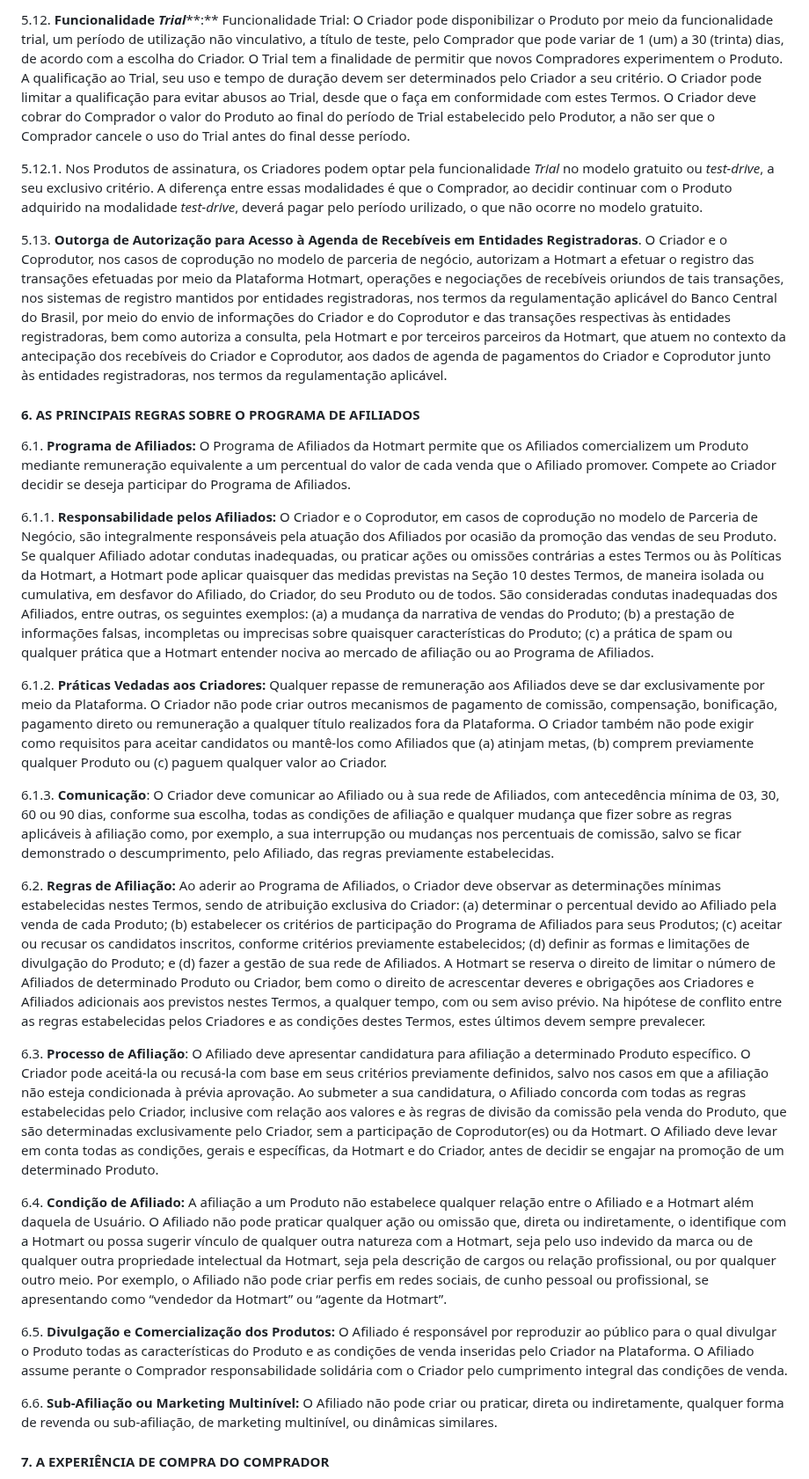
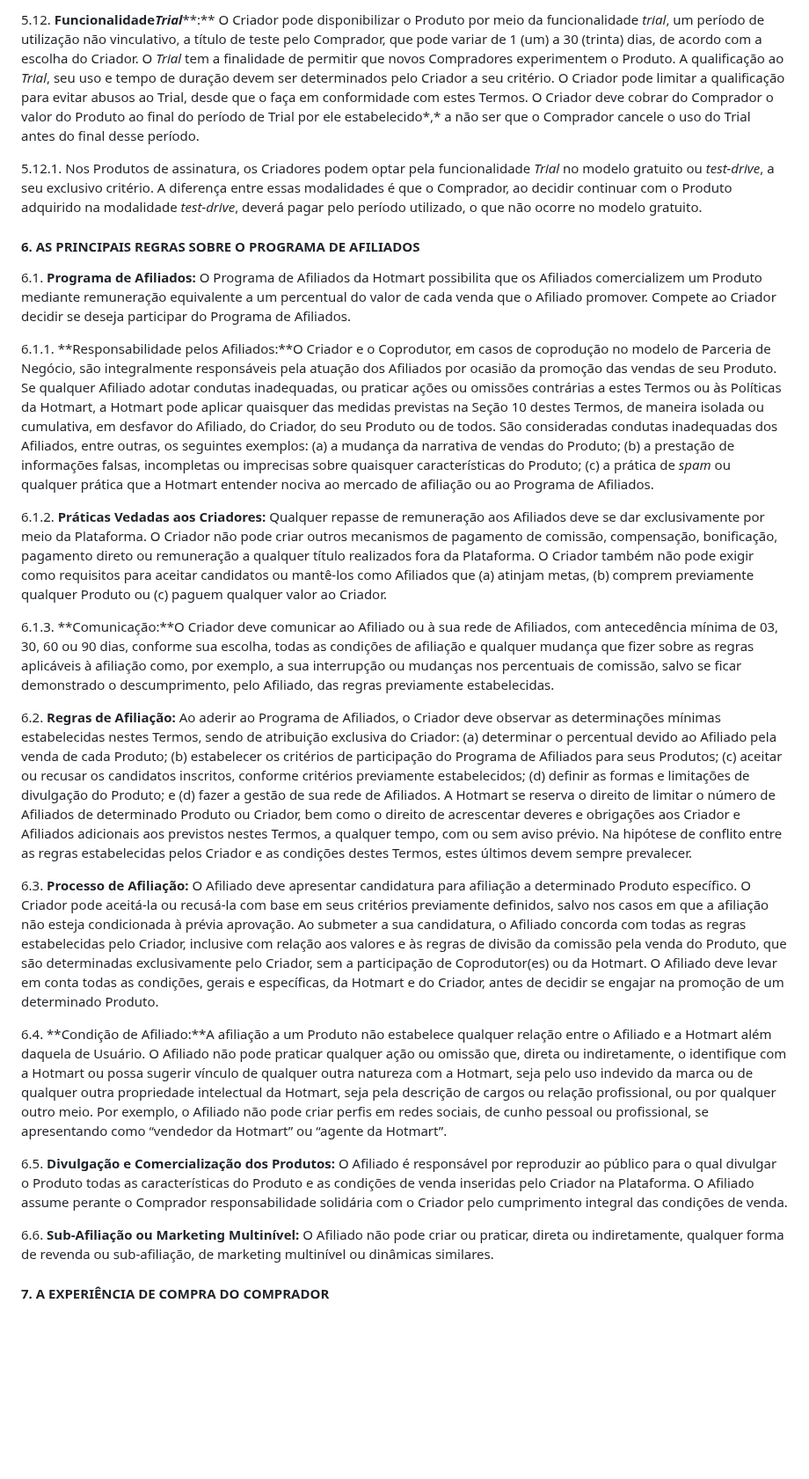
Before and after one commit to GabrielVesal/letras-miudas, a Markdown page: termos/hotmart/termos-de-uso.md, the part around one of its changes. Shown at 88% size. GitHub-like rendering; blank space fills up the shorter version.

```diff
--- a/termos/hotmart/termos-de-uso.md
+++ b/termos/hotmart/termos-de-uso.md
@@ -150,29 +152,27 @@ historico: "https://github.com/GabrielVesal/letras-miudas/commits/main/termos/ho
 
-5.12. **Funcionalidade** ***Trial*****:** Funcionalidade Trial: O Criador pode disponibilizar o Produto por meio da funcionalidade trial, um período de utilização não vinculativo, a título de teste, pelo Comprador que pode variar de 1 (um) a 30 (trinta) dias, de acordo com a escolha do Criador. O Trial tem a finalidade de permitir que novos Compradores experimentem o Produto. A qualificação ao Trial, seu uso e tempo de duração devem ser determinados pelo Criador a seu critério. O Criador pode limitar a qualificação para evitar abusos ao Trial, desde que o faça em conformidade com estes Termos. O Criador deve cobrar do Comprador o valor do Produto ao final do período de Trial estabelecido pelo Produtor, a não ser que o Comprador cancele o uso do Trial antes do final desse período.
+5.12. **Funcionalidade*****Trial*****:** O Criador pode disponibilizar o Produto por meio da funcionalidade *trial*, um período de utilização não vinculativo, a título de teste pelo Comprador, que pode variar de 1 (um) a 30 (trinta) dias, de acordo com a escolha do Criador. O *Trial* tem a finalidade de permitir que novos Compradores experimentem o Produto. A qualificação ao *Trial*, seu uso e tempo de duração devem ser determinados pelo Criador a seu critério. O Criador pode limitar a qualificação para evitar abusos ao Trial, desde que o faça em conformidade com estes Termos. O Criador deve cobrar do Comprador o valor do Produto ao final do período de Trial por ele estabelecido*,* a não ser que o Comprador cancele o uso do Trial antes do final desse período.
 
-5.12.1. Nos Produtos de assinatura, os Criadores podem optar pela funcionalidade *Trial* no modelo gratuito ou *test-drive*, a seu exclusivo critério. A diferença entre essas modalidades é que o Comprador, ao decidir continuar com o Produto adquirido na modalidade *test-drive*, deverá pagar pelo período urilizado, o que não ocorre no modelo gratuito.
-
-5.13. **Outorga de Autorização para Acesso à Agenda de Recebíveis em Entidades Registradoras**. O Criador e o Coprodutor, nos casos de coprodução no modelo de parceria de negócio, autorizam a Hotmart a efetuar o registro das transações efetuadas por meio da Plataforma Hotmart, operações e negociações de recebíveis oriundos de tais transações, nos sistemas de registro mantidos por entidades registradoras, nos termos da regulamentação aplicável do Banco Central do Brasil, por meio do envio de informações do Criador e do Coprodutor e das transações respectivas às entidades registradoras, bem como autoriza a consulta, pela Hotmart e por terceiros parceiros da Hotmart, que atuem no contexto da antecipação dos recebíveis do Criador e Coprodutor, aos dados de agenda de pagamentos do Criador e Coprodutor junto às entidades registradoras, nos termos da regulamentação aplicável.
+5.12.1. Nos Produtos de assinatura, os Criadores podem optar pela funcionalidade *Trial* no modelo gratuito ou *test-drive*, a seu exclusivo critério. A diferença entre essas modalidades é que o Comprador, ao decidir continuar com o Produto adquirido na modalidade *test-drive*, deverá pagar pelo período utilizado, o que não ocorre no modelo gratuito.
 
 #### 6. AS PRINCIPAIS REGRAS SOBRE O PROGRAMA DE AFILIADOS
 
-6.1. **Programa de Afiliados:** O Programa de Afiliados da Hotmart permite que os Afiliados comercializem um Produto mediante remuneração equivalente a um percentual do valor de cada venda que o Afiliado promover. Compete ao Criador decidir se deseja participar do Programa de Afiliados.
+6.1. **Programa de Afiliados:** O Programa de Afiliados da Hotmart possibilita que os Afiliados comercializem um Produto mediante remuneração equivalente a um percentual do valor de cada venda que o Afiliado promover. Compete ao Criador decidir se deseja participar do Programa de Afiliados.
 
-6.1.1. **Responsabilidade pelos Afiliados:** O Criador e o Coprodutor, em casos de coprodução no modelo de Parceria de Negócio, são integralmente responsáveis pela atuação dos Afiliados por ocasião da promoção das vendas de seu Produto. Se qualquer Afiliado adotar condutas inadequadas, ou praticar ações ou omissões contrárias a estes Termos ou às Políticas da Hotmart, a Hotmart pode aplicar quaisquer das medidas previstas na Seção 10 destes Termos, de maneira isolada ou cumulativa, em desfavor do Afiliado, do Criador, do seu Produto ou de todos. São consideradas condutas inadequadas dos Afiliados, entre outras, os seguintes exemplos: (a) a mudança da narrativa de vendas do Produto; (b) a prestação de informações falsas, incompletas ou imprecisas sobre quaisquer características do Produto; (c) a prática de spam ou qualquer prática que a Hotmart entender nociva ao mercado de afiliação ou ao Programa de Afiliados.
+6.1.1. **Responsabilidade pelos Afiliados:**O Criador e o Coprodutor, em casos de coprodução no modelo de Parceria de Negócio, são integralmente responsáveis pela atuação dos Afiliados por ocasião da promoção das vendas de seu Produto. Se qualquer Afiliado adotar condutas inadequadas, ou praticar ações ou omissões contrárias a estes Termos ou às Políticas da Hotmart, a Hotmart pode aplicar quaisquer das medidas previstas na Seção 10 destes Termos, de maneira isolada ou cumulativa, em desfavor do Afiliado, do Criador, do seu Produto ou de todos. São consideradas condutas inadequadas dos Afiliados, entre outras, os seguintes exemplos: (a) a mudança da narrativa de vendas do Produto; (b) a prestação de informações falsas, incompletas ou imprecisas sobre quaisquer características do Produto; (c) a prática de *spam* ou qualquer prática que a Hotmart entender nociva ao mercado de afiliação ou ao Programa de Afiliados.
 
 6.1.2. **Práticas Vedadas aos Criadores:** Qualquer repasse de remuneração aos Afiliados deve se dar exclusivamente por meio da Plataforma. O Criador não pode criar outros mecanismos de pagamento de comissão, compensação, bonificação, pagamento direto ou remuneração a qualquer título realizados fora da Plataforma. O Criador também não pode exigir como requisitos para aceitar candidatos ou mantê-los como Afiliados que (a) atinjam metas, (b) comprem previamente qualquer Produto ou (c) paguem qualquer valor ao Criador.
 
-6.1.3. **Comunicação**: O Criador deve comunicar ao Afiliado ou à sua rede de Afiliados, com antecedência mínima de 03, 30, 60 ou 90 dias, conforme sua escolha, todas as condições de afiliação e qualquer mudança que fizer sobre as regras aplicáveis à afiliação como, por exemplo, a sua interrupção ou mudanças nos percentuais de comissão, salvo se ficar demonstrado o descumprimento, pelo Afiliado, das regras previamente estabelecidas.
+6.1.3. **Comunicação:**O Criador deve comunicar ao Afiliado ou à sua rede de Afiliados, com antecedência mínima de 03, 30, 60 ou 90 dias, conforme sua escolha, todas as condições de afiliação e qualquer mudança que fizer sobre as regras aplicáveis à afiliação como, por exemplo, a sua interrupção ou mudanças nos percentuais de comissão, salvo se ficar demonstrado o descumprimento, pelo Afiliado, das regras previamente estabelecidas.
 
-6.2. **Regras de Afiliação:** Ao aderir ao Programa de Afiliados, o Criador deve observar as determinações mínimas estabelecidas nestes Termos, sendo de atribuição exclusiva do Criador: (a) determinar o percentual devido ao Afiliado pela venda de cada Produto; (b) estabelecer os critérios de participação do Programa de Afiliados para seus Produtos; (c) aceitar ou recusar os candidatos inscritos, conforme critérios previamente estabelecidos; (d) definir as formas e limitações de divulgação do Produto; e (d) fazer a gestão de sua rede de Afiliados. A Hotmart se reserva o direito de limitar o número de Afiliados de determinado Produto ou Criador, bem como o direito de acrescentar deveres e obrigações aos Criadores e Afiliados adicionais aos previstos nestes Termos, a qualquer tempo, com ou sem aviso prévio. Na hipótese de conflito entre as regras estabelecidas pelos Criadores e as condições destes Termos, estes últimos devem sempre prevalecer.
+6.2. **Regras de Afiliação:** Ao aderir ao Programa de Afiliados, o Criador deve observar as determinações mínimas estabelecidas nestes Termos, sendo de atribuição exclusiva do Criador: (a) determinar o percentual devido ao Afiliado pela venda de cada Produto; (b) estabelecer os critérios de participação do Programa de Afiliados para seus Produtos; (c) aceitar ou recusar os candidatos inscritos, conforme critérios previamente estabelecidos; (d) definir as formas e limitações de divulgação do Produto; e (d) fazer a gestão de sua rede de Afiliados. A Hotmart se reserva o direito de limitar o número de Afiliados de determinado Produto ou Criador, bem como o direito de acrescentar deveres e obrigações aos Criador e Afiliados adicionais aos previstos nestes Termos, a qualquer tempo, com ou sem aviso prévio. Na hipótese de conflito entre as regras estabelecidas pelos Criador e as condições destes Termos, estes últimos devem sempre prevalecer.
 
-6.3. **Processo de Afiliação**: O Afiliado deve apresentar candidatura para afiliação a determinado Produto específico. O Criador pode aceitá-la ou recusá-la com base em seus critérios previamente definidos, salvo nos casos em que a afiliação não esteja condicionada à prévia aprovação. Ao submeter a sua candidatura, o Afiliado concorda com todas as regras estabelecidas pelo Criador, inclusive com relação aos valores e às regras de divisão da comissão pela venda do Produto, que são determinadas exclusivamente pelo Criador, sem a participação de Coprodutor(es) ou da Hotmart. O Afiliado deve levar em conta todas as condições, gerais e específicas, da Hotmart e do Criador, antes de decidir se engajar na promoção de um determinado Produto.
+6.3. **Processo de Afiliação:** O Afiliado deve apresentar candidatura para afiliação a determinado Produto específico. O Criador pode aceitá-la ou recusá-la com base em seus critérios previamente definidos, salvo nos casos em que a afiliação não esteja condicionada à prévia aprovação. Ao submeter a sua candidatura, o Afiliado concorda com todas as regras estabelecidas pelo Criador, inclusive com relação aos valores e às regras de divisão da comissão pela venda do Produto, que são determinadas exclusivamente pelo Criador, sem a participação de Coprodutor(es) ou da Hotmart. O Afiliado deve levar em conta todas as condições, gerais e específicas, da Hotmart e do Criador, antes de decidir se engajar na promoção de um determinado Produto.
 
-6.4. **Condição de Afiliado:** A afiliação a um Produto não estabelece qualquer relação entre o Afiliado e a Hotmart além daquela de Usuário. O Afiliado não pode praticar qualquer ação ou omissão que, direta ou indiretamente, o identifique com a Hotmart ou possa sugerir vínculo de qualquer outra natureza com a Hotmart, seja pelo uso indevido da marca ou de qualquer outra propriedade intelectual da Hotmart, seja pela descrição de cargos ou relação profissional, ou por qualquer outro meio. Por exemplo, o Afiliado não pode criar perfis em redes sociais, de cunho pessoal ou profissional, se apresentando como “vendedor da Hotmart” ou “agente da Hotmart”.
+6.4. **Condição de Afiliado:**A afiliação a um Produto não estabelece qualquer relação entre o Afiliado e a Hotmart além daquela de Usuário. O Afiliado não pode praticar qualquer ação ou omissão que, direta ou indiretamente, o identifique com a Hotmart ou possa sugerir vínculo de qualquer outra natureza com a Hotmart, seja pelo uso indevido da marca ou de qualquer outra propriedade intelectual da Hotmart, seja pela descrição de cargos ou relação profissional, ou por qualquer outro meio. Por exemplo, o Afiliado não pode criar perfis em redes sociais, de cunho pessoal ou profissional, se apresentando como “vendedor da Hotmart” ou “agente da Hotmart”.
 
 6.5. **Divulgação e Comercialização dos Produtos:** O Afiliado é responsável por reproduzir ao público para o qual divulgar o Produto todas as características do Produto e as condições de venda inseridas pelo Criador na Plataforma. O Afiliado assume perante o Comprador responsabilidade solidária com o Criador pelo cumprimento integral das condições de venda.
 
-6.6. **Sub-Afiliação ou Marketing Multinível:** O Afiliado não pode criar ou praticar, direta ou indiretamente, qualquer forma de revenda ou sub-afiliação, de marketing multinível, ou dinâmicas similares.
+6.6. **Sub-Afiliação ou Marketing Multinível:** O Afiliado não pode criar ou praticar, direta ou indiretamente, qualquer forma de revenda ou sub-afiliação, de marketing multinível ou dinâmicas similares.
 
 #### 7. A EXPERIÊNCIA DE COMPRA DO COMPRADOR
 
```
Also changed, not shown: other parts of termos/hotmart/termos-de-uso.md (+82 -88 lines).
